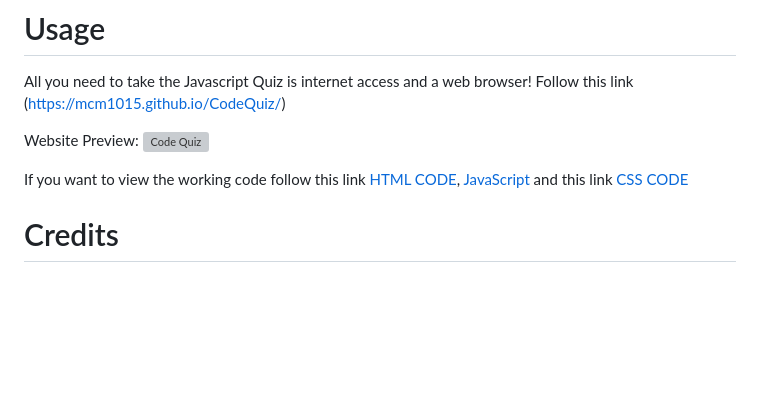
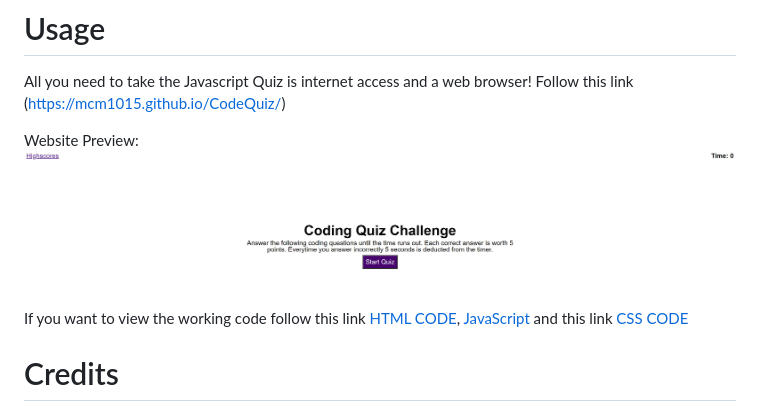
Before and after one commit to MCM1015/CodeQuiz, a Markdown page: README.md, the part around the change. Rendered like a GitHub page; pictures changed too: assets/images/CodeQuiz.png (added); blank space fills up the shorter version; grey boxes are pictures that could not be loaded.

Commit message:
updated Readme with screenshot of website

```diff
--- a/README.md
+++ b/README.md
@@ -21,7 +21,7 @@ All you need to take the Javascript Quiz is internet access and a web browser!
 Follow this link (https://mcm1015.github.io/CodeQuiz/)
 
 Website Preview:
-![Code Quiz](./assets/images/.gif/)
+![Code Quiz](./assets/images/CodeQuiz.png/)
 
 If you want to view the working code follow this link [HTML CODE](index.html), [JavaScript](./assets/js/script.js) and this link [CSS CODE](./assets/css/style.css)
 
```
Also changed, not shown: 1 other file.
